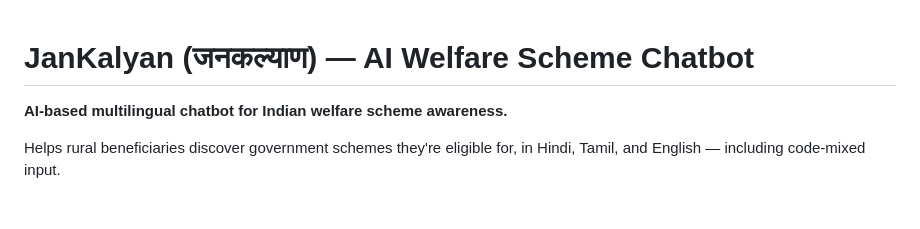
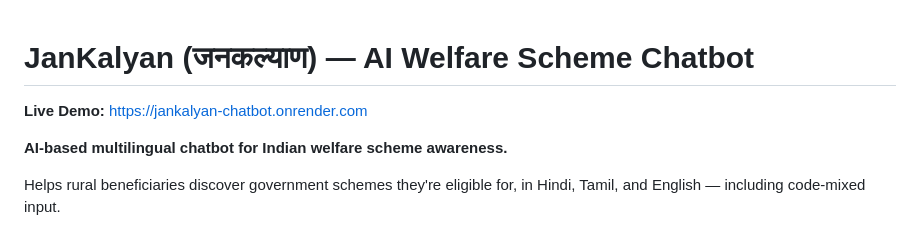
Before and after one commit to Alok070/JanKalyan, a Markdown page: README.md, the part around the change. Rendered like a GitHub page; blank space fills up the shorter version.

Commit message:
docs: add live demo link to README

```diff
--- a/README.md
+++ b/README.md
@@ -1,4 +1,6 @@
 # JanKalyan (जनकल्याण) — AI Welfare Scheme Chatbot
+
+**Live Demo:** [https://jankalyan-chatbot.onrender.com](https://jankalyan-chatbot.onrender.com)
 
 **AI-based multilingual chatbot for Indian welfare scheme awareness.**
 
```
